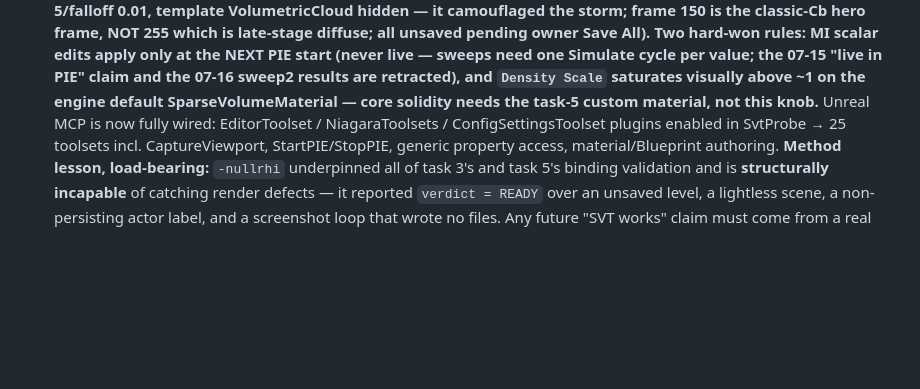
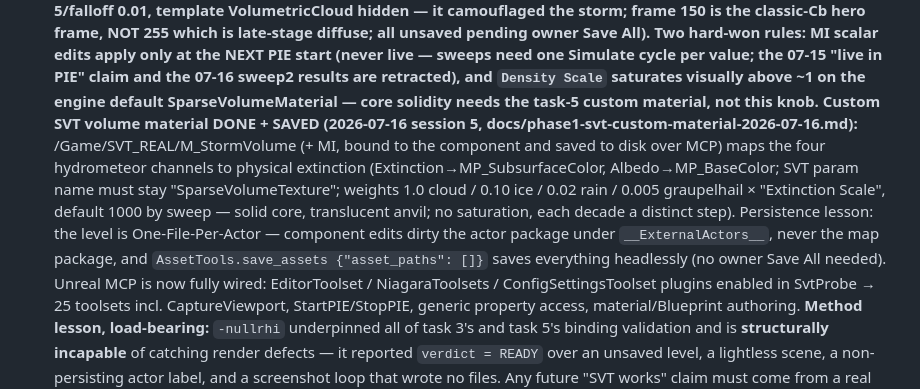
Before and after one commit to BoykoNeov/thunderstorm, a Markdown page: CLAUDE.md, the part around the change. Rendered like a GitHub page; blank space fills up the shorter version.

```diff
--- a/CLAUDE.md
+++ b/CLAUDE.md
@@ -242,7 +242,18 @@ Do not start a phase without explicit go from the owner.
   NEXT PIE start (never live — sweeps need one Simulate cycle per value; the 07-15 "live in
   PIE" claim and the 07-16 sweep2 results are retracted), and `Density Scale` saturates
   visually above ~1 on the engine default SparseVolumeMaterial — core solidity needs the
-  task-5 custom material, not this knob.** Unreal MCP is now fully wired: EditorToolset /
+  task-5 custom material, not this knob.**
+  **Custom SVT volume material DONE + SAVED (2026-07-16 session 5,
+  docs/phase1-svt-custom-material-2026-07-16.md):** /Game/SVT_REAL/M_StormVolume (+ MI,
+  bound to the component and saved to disk over MCP) maps the four hydrometeor channels
+  to physical extinction (Extinction→MP_SubsurfaceColor, Albedo→MP_BaseColor; SVT param
+  name must stay "SparseVolumeTexture"; weights 1.0 cloud / 0.10 ice / 0.02 rain /
+  0.005 graupelhail × "Extinction Scale", default 1000 by sweep — solid core,
+  translucent anvil; no saturation, each decade a distinct step). Persistence lesson:
+  the level is One-File-Per-Actor — component edits dirty the actor package under
+  `__ExternalActors__`, never the map package, and `AssetTools.save_assets
+  {"asset_paths": []}` saves everything headlessly (no owner Save All needed).
+  Unreal MCP is now fully wired: EditorToolset /
   NiagaraToolsets / ConfigSettingsToolset plugins enabled in SvtProbe → 25 toolsets incl.
   CaptureViewport, StartPIE/StopPIE, generic property access, material/Blueprint authoring.
   **Method lesson, load-bearing:** `-nullrhi` underpinned all of task 3's and task 5's
```
Also changed, not shown: docs/phase1-svt-custom-material-2026-07-16.md (added, +128 -0 lines).
